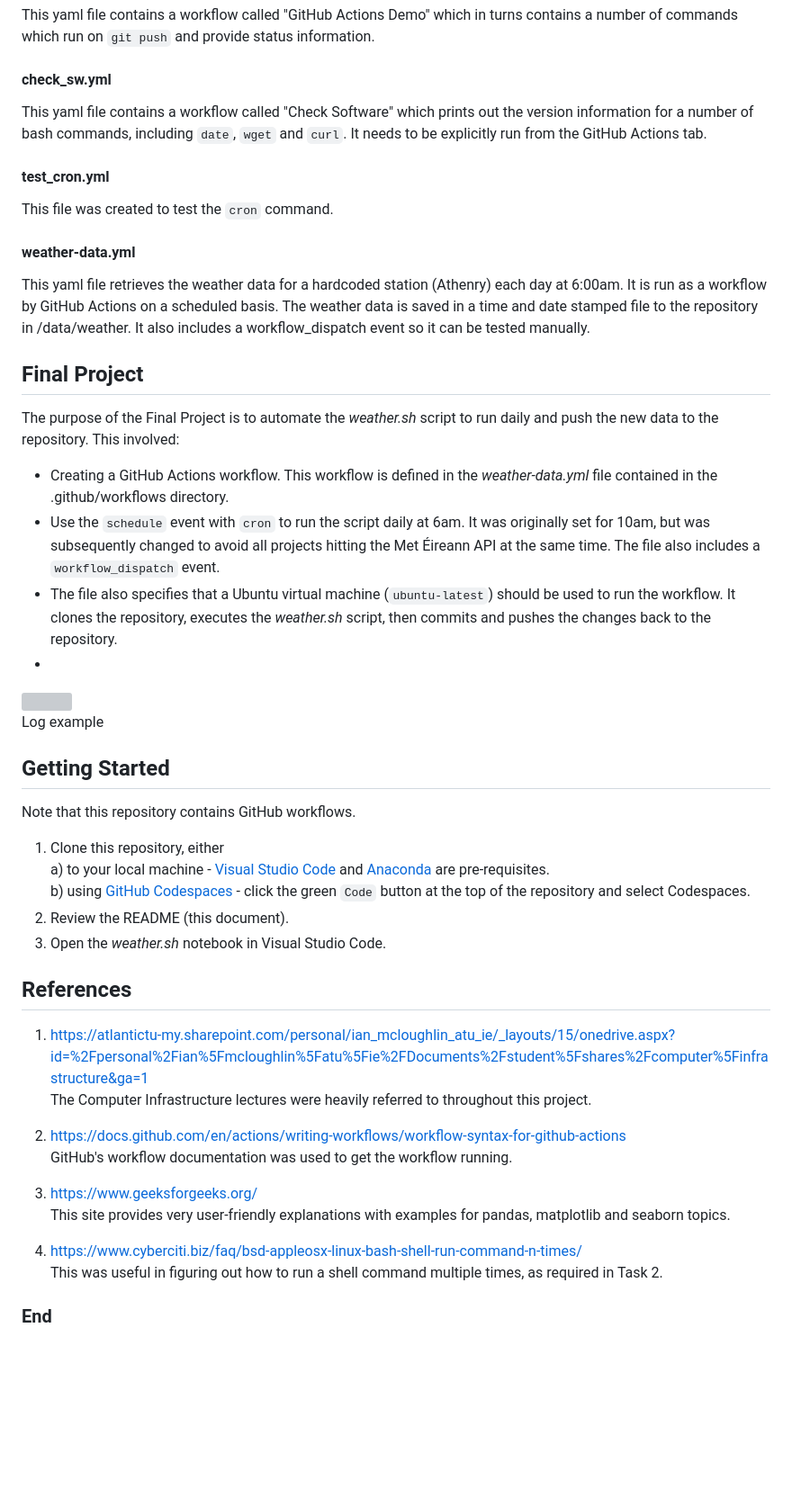
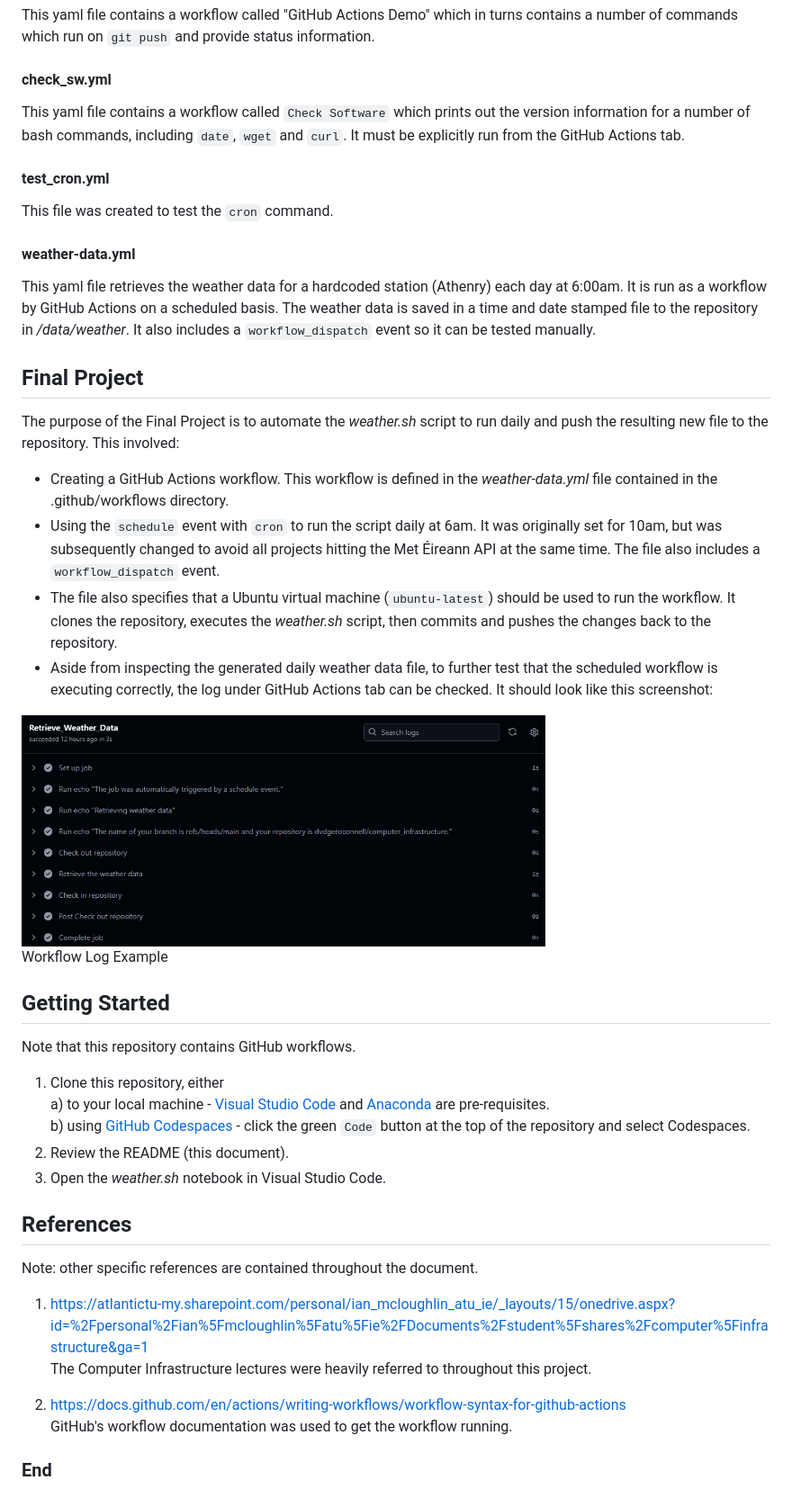
Before and after one commit to dvdgeroconnell/computer_infrastructure, a Markdown page: README.md, the part around one of its changes. Shown at 90% size. Rendered like a GitHub page; pictures changed too: img/Workflow_2024-12-16.png (added); blank space fills up the shorter version; grey boxes are pictures that could not be loaded.

Commit message:
README and Notebook updates - References, Project

```diff
--- a/README.md
+++ b/README.md
@@ -68,25 +79,25 @@ These files are contained in the .github/workflows subdirectory.
 #### checks.yml
 This yaml file contains a workflow called "GitHub Actions Demo" which in turns contains a number of commands which run on `git push` and provide status information.
 #### check_sw.yml
-This yaml file contains a workflow called "Check Software" which prints out the version information for a number of bash commands, including `date`, `wget` and `curl`. It needs to be explicitly run from the GitHub Actions tab.
+This yaml file contains a workflow called `Check Software` which prints out the version information for a number of bash commands, including `date`, `wget` and `curl`. It must be explicitly run from the GitHub Actions tab.
 #### test_cron.yml
 This file was created to test the `cron` command.
 #### weather-data.yml
-This yaml file retrieves the weather data for a hardcoded station (Athenry) each day at 6:00am. It is run as a workflow by GitHub Actions on a scheduled basis. The weather data is saved in a time and date stamped file to the repository in /data/weather. It also includes a workflow_dispatch event so it can be tested manually.
+This yaml file retrieves the weather data for a hardcoded station (Athenry) each day at 6:00am. It is run as a workflow by GitHub Actions on a scheduled basis. The weather data is saved in a time and date stamped file to the repository in */data/weather*. It also includes a `workflow_dispatch` event so it can be tested manually.
 
 ## Final Project
-The purpose of the Final Project is to automate the *weather.sh* script to run daily and push the new data to the repository. This involved:
+The purpose of the Final Project is to automate the *weather.sh* script to run daily and push the resulting new file to the repository. This involved:
 
 - Creating a GitHub Actions workflow. This workflow is defined in the *weather-data.yml* file contained in the .github/workflows directory.
-- Use the `schedule` event with `cron` to run the script daily at 6am. It was originally set for 10am, but was subsequently changed to avoid all projects hitting the Met Éireann API at the same time. The file also includes a `workflow_dispatch` event.
+- Using the `schedule` event with `cron` to run the script daily at 6am. It was originally set for 10am, but was subsequently changed to avoid all projects hitting the Met Éireann API at the same time. The file also includes a `workflow_dispatch` event.
 - The file also specifies that a Ubuntu virtual machine (`ubuntu-latest`) should be used to run the workflow. It clones the repository, executes the *weather.sh* script, then commits and pushes the changes back to the repository.
--
+-  Aside from inspecting the generated daily weather data file, to further test that the scheduled workflow is executing correctly, the log under GitHub Actions tab can be checked. It should look like this screenshot:
 <p>
 <!-- <div style="text-align: center" font=10 weight=bold> Galway Wind Park </div> -->
 <div style="text-align: center;">
-    <img src="img/Galway-Wind-Park.jpg" width="50%">
+    <img src="img/Workflow_2024-12-16.png" width="70%">
 </div>
-<div style="text-align: center" font = 7> Log example </div>
+<div style="text-align: center" font = 7> Workflow Log Example </div>
 </p>
 
 ## Getting Started
@@ -99,16 +110,12 @@ Note that this repository contains GitHub workflows.
 
 ## References
 
+Note: other specific references are contained throughout the document.
+
 1. https://atlantictu-my.sharepoint.com/personal/ian_mcloughlin_atu_ie/_layouts/15/onedrive.aspx?id=%2Fpersonal%2Fian%5Fmcloughlin%5Fatu%5Fie%2FDocuments%2Fstudent%5Fshares%2Fcomputer%5Finfrastructure&ga=1
 The Computer Infrastructure lectures were heavily referred to throughout this project.
 
 2. https://docs.github.com/en/actions/writing-workflows/workflow-syntax-for-github-actions
 GitHub's workflow documentation was used to get the workflow running.
 
-3. https://www.geeksforgeeks.org/
-This site provides very user-friendly explanations with examples for pandas, matplotlib and seaborn topics.
-
-4. https://www.cyberciti.biz/faq/bsd-appleosx-linux-bash-shell-run-command-n-times/
-This was useful in figuring out how to run a shell command multiple times, as required in Task 2.
-
 ### End
```
Also changed, not shown: other parts of README.md (+13 -2 lines), 1 other file.
